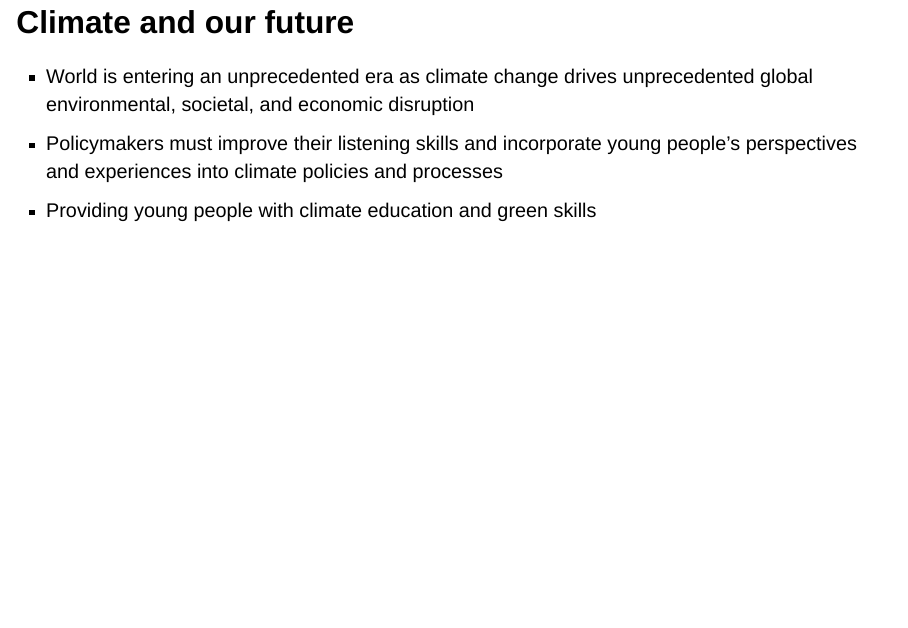
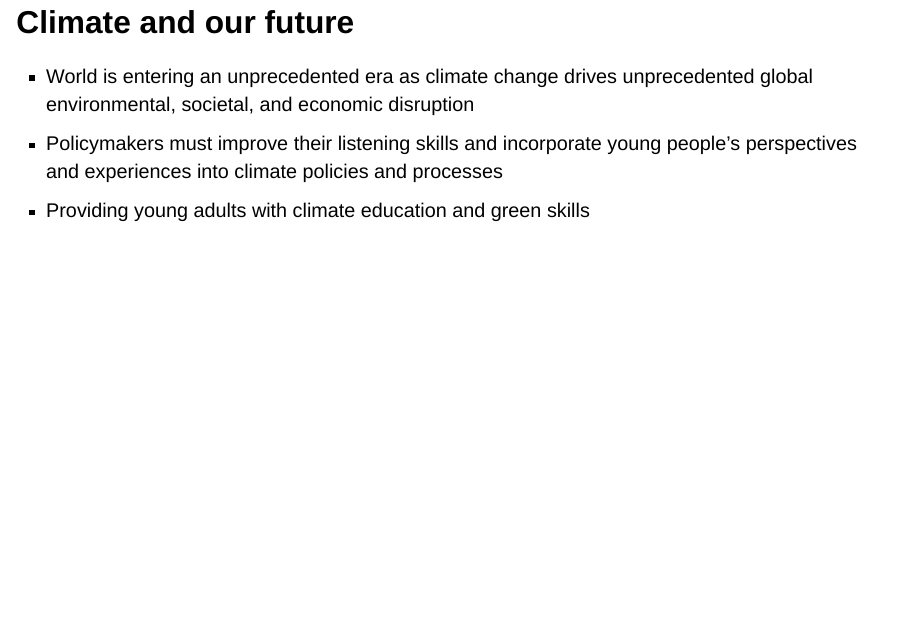
Before and after one commit to JU-F22-MDSSB-MET-03/project-VictorFloriann, a Quarto document (presentation.qmd): page 22 of 22. Rendered offline with R 4.5, knitr and Pandoc in place of Quarto, with nearby package versions; drawn as Slidy slides in place of the format the file asks for.

Commit message:
Updated files

```diff
--- a/presentation.qmd
+++ b/presentation.qmd
@@ -185,5 +185,5 @@ Child Vulnerability
 :::
 
 ::: {.fragment .fade-in-then-semi-out}
-- Providing young people with climate education and green skills
+- Providing young adults with climate education and green skills
 :::
```
Also changed, not shown: presentation.html.
